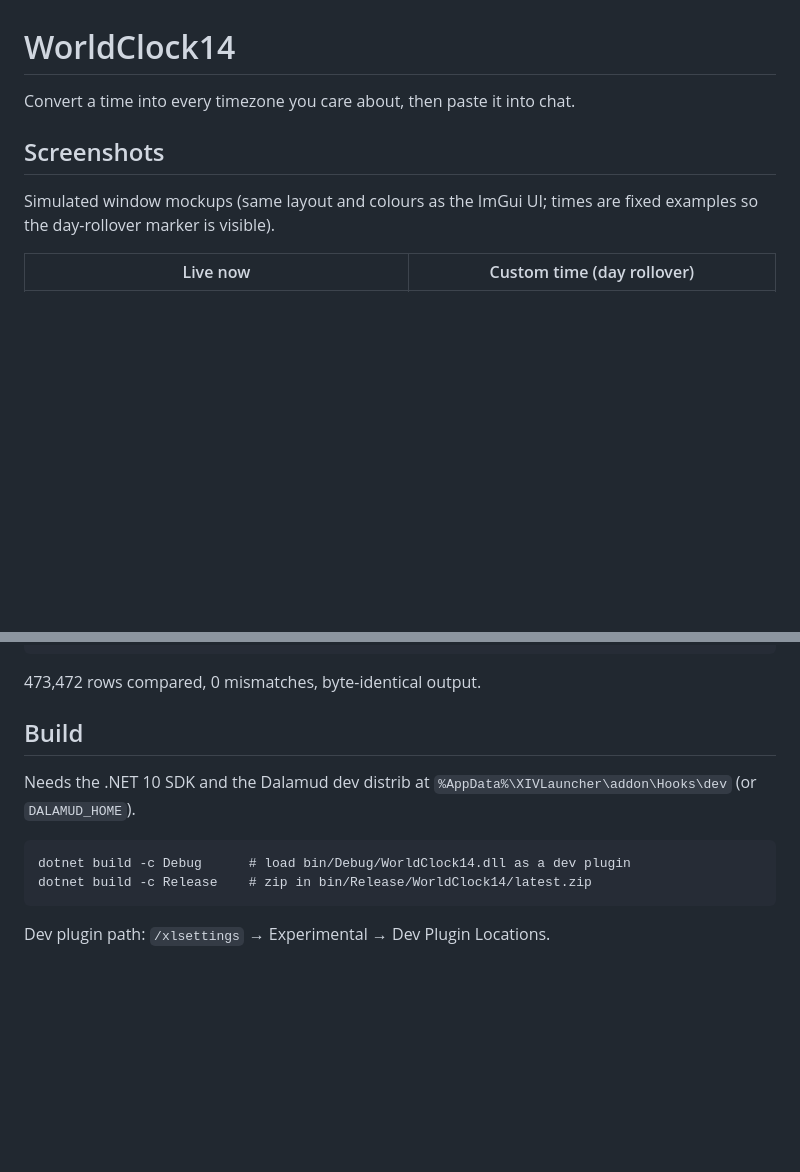
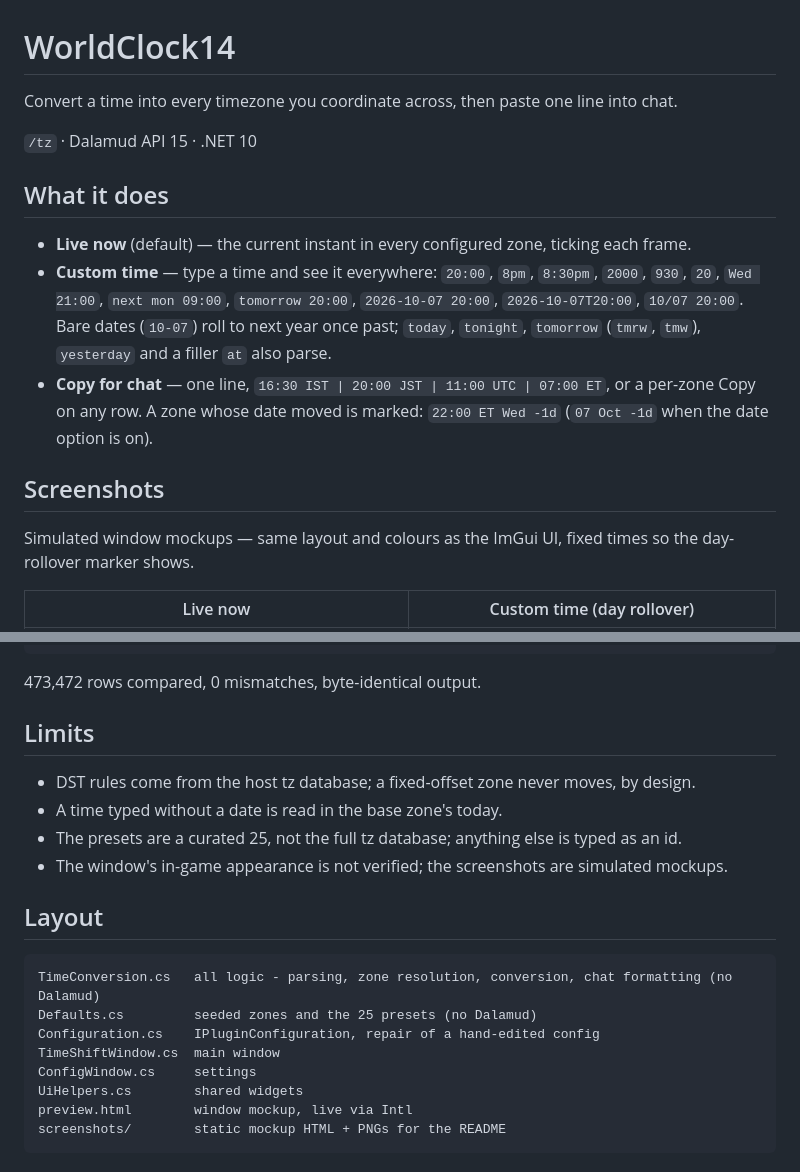
Before and after one commit to priestkos/WorldClock14, a Markdown page: README.md, 2 parts joined by grey strips. Rendered like a GitHub page; blank space fills up the shorter version.

````diff
--- a/README.md
+++ b/README.md
@@ -1,11 +1,24 @@
 # WorldClock14
 
-Convert a time into every timezone you care about, then paste it into chat.
+Convert a time into every timezone you coordinate across, then paste one line into chat.
+
+`/tz` · Dalamud API 15 · .NET 10
+
+## What it does
+
+- **Live now** (default) — the current instant in every configured zone, ticking each frame.
+- **Custom time** — type a time and see it everywhere: `20:00`, `8pm`, `8:30pm`, `2000`, `930`,
+  `20`, `Wed 21:00`, `next mon 09:00`, `tomorrow 20:00`, `2026-10-07 20:00`, `2026-10-07T20:00`,
+  `10/07 20:00`. Bare dates (`10-07`) roll to next year once past; `today`, `tonight`, `tomorrow`
+  (`tmrw`, `tmw`), `yesterday` and a filler `at` also parse.
+- **Copy for chat** — one line, `16:30 IST | 20:00 JST | 11:00 UTC | 07:00 ET`, or a per-zone Copy
+  on any row. A zone whose date moved is marked: `22:00 ET Wed -1d` (`07 Oct -1d` when the date
+  option is on).
 
 ## Screenshots
 
-Simulated window mockups (same layout and colours as the ImGui UI; times are fixed
-examples so the day-rollover marker is visible).
+Simulated window mockups — same layout and colours as the ImGui UI, fixed times so the day-rollover
+marker shows.
 
 | Live now | Custom time (day rollover) |
 |---|---|
@@ -92,14 +98,22 @@ python ../compare.py grid.net.tsv grid.icu.tsv
 
 473,472 rows compared, 0 mismatches, byte-identical output.
 
-## Build
+## Limits
 
-Needs the .NET 10 SDK and the Dalamud dev distrib at
-`%AppData%\XIVLauncher\addon\Hooks\dev` (or `DALAMUD_HOME`).
+- DST rules come from the host tz database; a fixed-offset zone never moves, by design.
+- A time typed without a date is read in the base zone's today.
+- The presets are a curated 25, not the full tz database; anything else is typed as an id.
+- The window's in-game appearance is not verified; the screenshots are simulated mockups.
+
+## Layout
 
 ```
-dotnet build -c Debug      # load bin/Debug/WorldClock14.dll as a dev plugin
-dotnet build -c Release    # zip in bin/Release/WorldClock14/latest.zip
+TimeConversion.cs   all logic - parsing, zone resolution, conversion, chat formatting (no Dalamud)
+Defaults.cs         seeded zones and the 25 presets (no Dalamud)
+Configuration.cs    IPluginConfiguration, repair of a hand-edited config
+TimeShiftWindow.cs  main window
+ConfigWindow.cs     settings
+UiHelpers.cs        shared widgets
+preview.html        window mockup, live via Intl
+screenshots/        static mockup HTML + PNGs for the README
 ```
-
-Dev plugin path: `/xlsettings` → Experimental → Dev Plugin Locations.
````
Also changed, not shown: other parts of README.md (+43 -50 lines).
